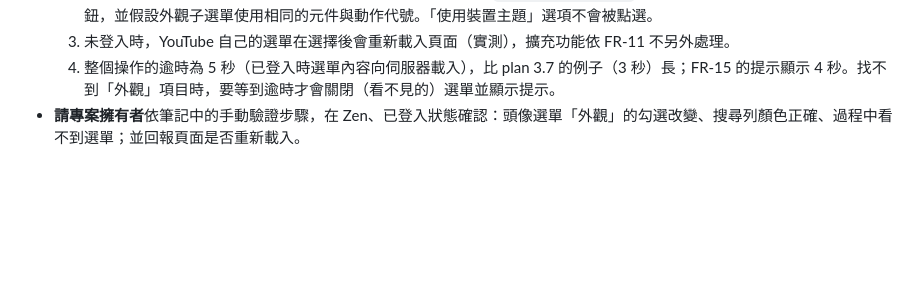
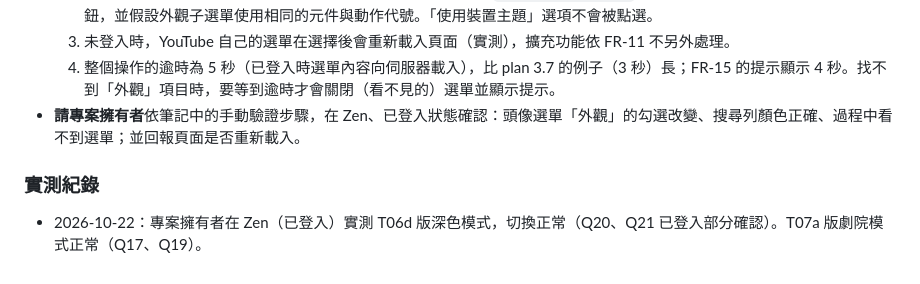
Before and after one commit to chidi0716/youtube-extension, a Markdown page: specs/QUESTIONS.md, the part around the change. Drawn GitHub-style; blank space fills up the shorter version.

Commit message:
Record owner verification of dark mode and cinema mode
記錄專案擁有者在 Zen（已登入）實測：T06d 深色模式與 T07a 劇院模式皆正常。

```diff
--- a/specs/QUESTIONS.md
+++ b/specs/QUESTIONS.md
@@ -162,3 +162,7 @@
   3. 未登入時，YouTube 自己的選單在選擇後會重新載入頁面（實測），擴充功能依 FR-11 不另外處理。
   4. 整個操作的逾時為 5 秒（已登入時選單內容向伺服器載入），比 plan 3.7 的例子（3 秒）長；FR-15 的提示顯示 4 秒。找不到「外觀」項目時，要等到逾時才會關閉（看不見的）選單並顯示提示。
 - **請專案擁有者**依筆記中的手動驗證步驟，在 Zen、已登入狀態確認：頭像選單「外觀」的勾選改變、搜尋列顏色正確、過程中看不到選單；並回報頁面是否重新載入。
+
+### 實測紀錄
+
+- 2026-10-22：專案擁有者在 Zen（已登入）實測 T06d 版深色模式，切換正常（Q20、Q21 已登入部分確認）。T07a 版劇院模式正常（Q17、Q19）。
```
